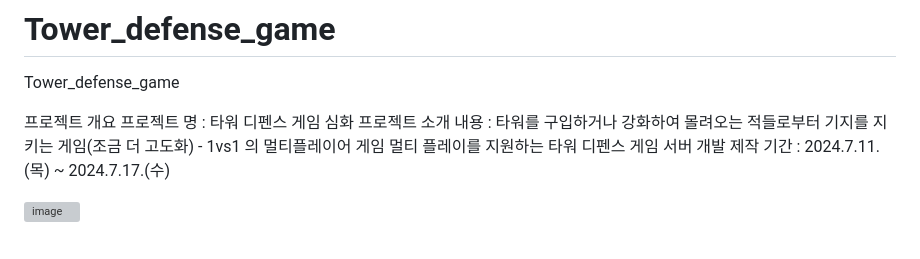
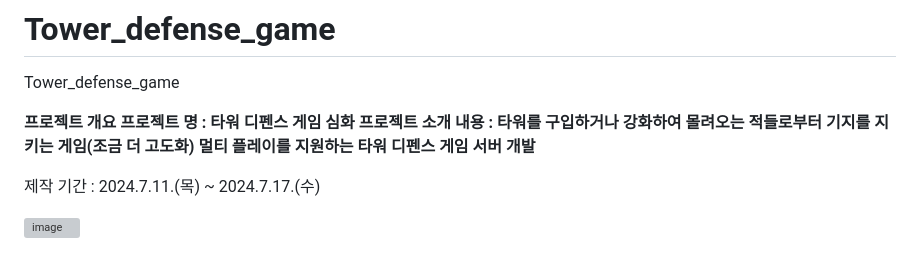
Before and after one commit to ydh1503/Tower_defense_game, a Markdown page: README.md, the part around the change. Rendered like a GitHub page; grey boxes are pictures that could not be loaded.

```diff
--- a/README.md
+++ b/README.md
@@ -2,11 +2,11 @@
 
 Tower_defense_game
 
-프로젝트 개요
-프로젝트 명 : 타워 디펜스 게임 심화 프로젝트
-소개
-내용 : 타워를 구입하거나 강화하여 몰려오는 적들로부터 기지를 지키는 게임(조금 더 고도화) - 1vs1 의 멀티플레이어 게임
-멀티 플레이를 지원하는 타워 디펜스 게임 서버 개발
+**프로젝트 개요**
+**프로젝트 명 : 타워 디펜스 게임 심화 프로젝트 소개**
+**내용 : 타워를 구입하거나 강화하여 몰려오는 적들로부터 기지를 지키는 게임(조금 더 고도화)
+멀티 플레이를 지원하는 타워 디펜스 게임 서버 개발**
+
 제작 기간 : 2024.7.11.(목) ~ 2024.7.17.(수)
 
 ![image](https://github.com/user-attachments/assets/99c94444-90bb-4be9-aaf1-3f5adfe02487)
```
